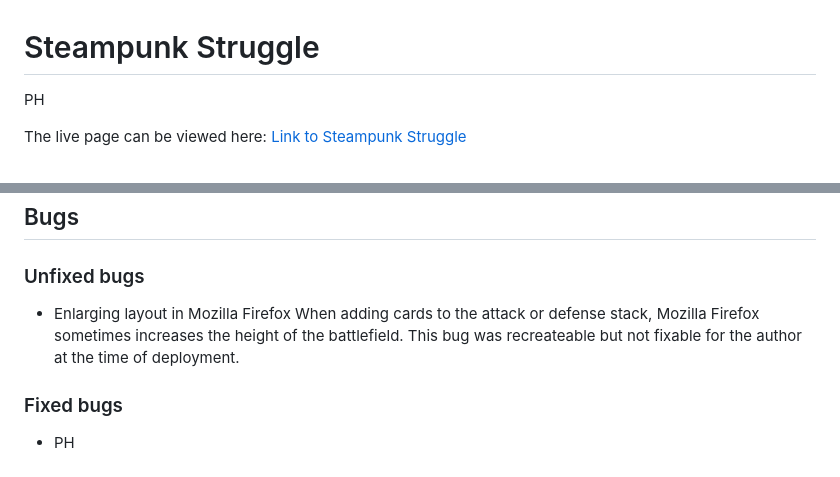
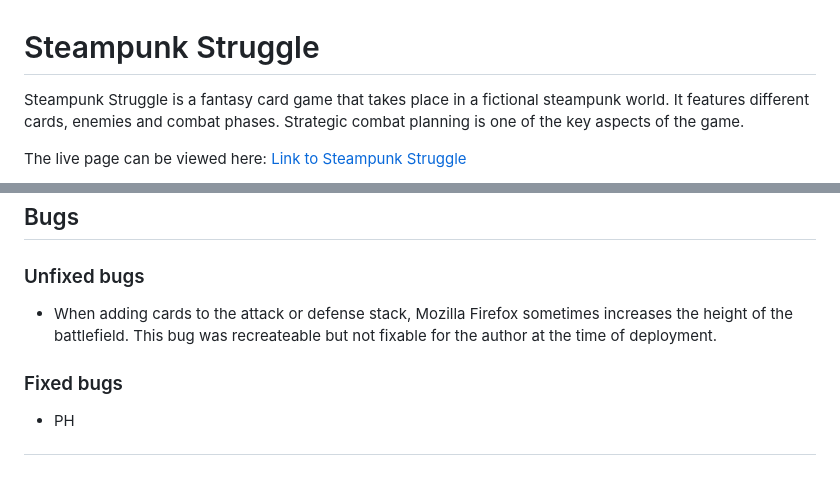
Before and after one commit to CI-Dominik/pp2-card-battle, a Markdown page: README.md, 2 parts joined by grey strips. GitHub-like rendering.

Commit message:
Add description of game to readme

```diff
--- a/README.md
+++ b/README.md
@@ -1,5 +1,5 @@
 # Steampunk Struggle
-PH
+Steampunk Struggle is a fantasy card game that takes place in a fictional steampunk world. It features different cards, enemies and combat phases. Strategic combat planning is one of the key aspects of the game.
 
 The live page can be viewed here: [Link to Steampunk Struggle](https://ci-dominik.github.io/pp2-card-battle/ "Link to the live website")
 
@@ -254,8 +254,7 @@ The white background delivers enough contrast to the machinery and is itself con
 ## Bugs
 
 ### Unfixed bugs
-* Enlarging layout in Mozilla Firefox
-When adding cards to the attack or defense stack, Mozilla Firefox sometimes increases the height of the battlefield. This bug was recreateable but not fixable for the author at the time of deployment.
+* When adding cards to the attack or defense stack, Mozilla Firefox sometimes increases the height of the battlefield. This bug was recreateable but not fixable for the author at the time of deployment.
 
 ### Fixed bugs
 * PH
```
Also changed, not shown: other parts of README.md (+0 -4 lines).
